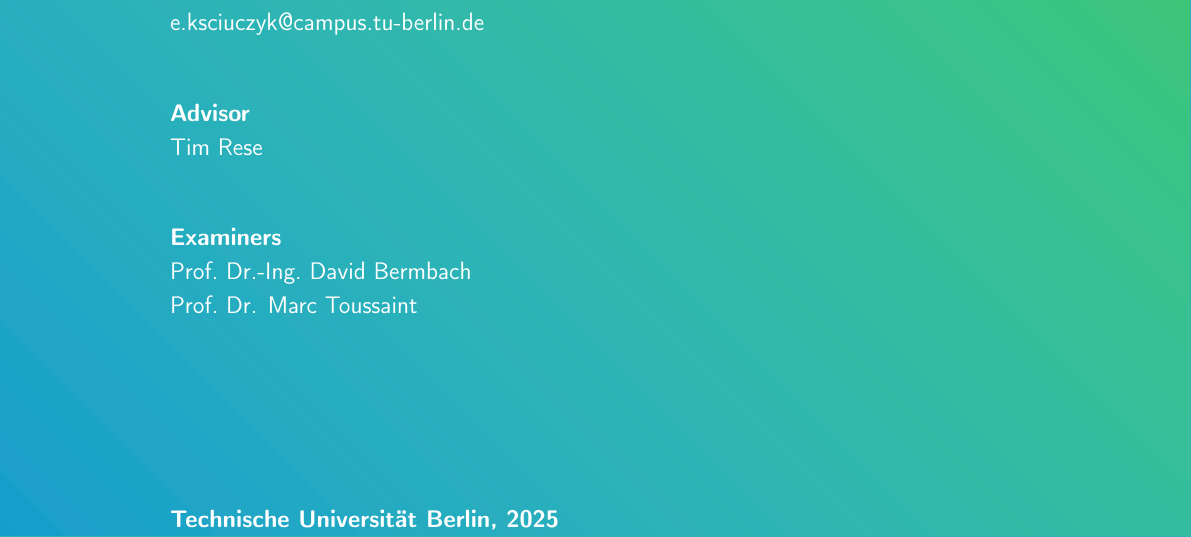
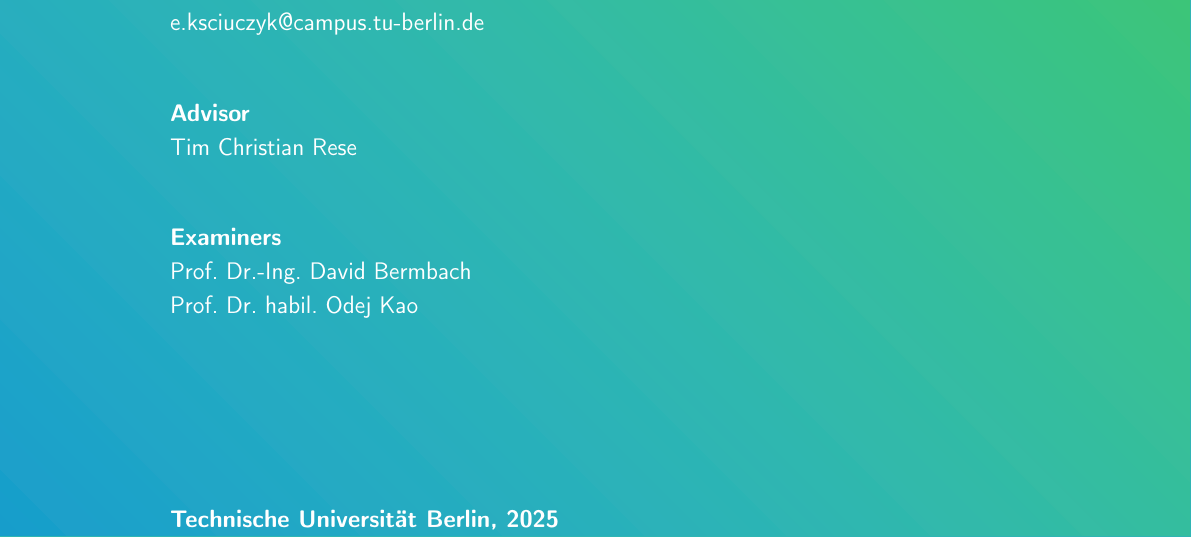
Before and after one commit to erykksc/bachelor-thesis, a LaTeX thesis (thesis/thesis.tex): part of page 1 of 13, cut so that both start at the same text. Compiled offline with pdfLaTeX.

Commit message:
feat(thesis): add examiners

```diff
--- a/thesis/thesis.tex
+++ b/thesis/thesis.tex
@@ -62,8 +62,8 @@
 \newcommand{\matrikel}{468796}
 \newcommand{\authorEmail}{\href{mailto:e.ksciuczyk@campus.tu-berlin.de}{e.ksciuczyk@campus.tu-berlin.de}}
 \newcommand{\examinera}{Prof.~Dr.-Ing.~David Bermbach}
-\newcommand{\examinerb}{Prof.~Dr. Marc Toussaint}
-\newcommand{\supervisor}{Tim Rese}
+\newcommand{\examinerb}{Prof.~Dr.~habil.~Odej Kao}
+\newcommand{\supervisor}{Tim Christian Rese}
 
 \newcommand{\projectYear}{2025}
 \newcommand{\facultyName}{Fakultät Elektrotechnik und Informatik}
```
Also changed, not shown: thesis/thesis.tex (2 more changed lines).
